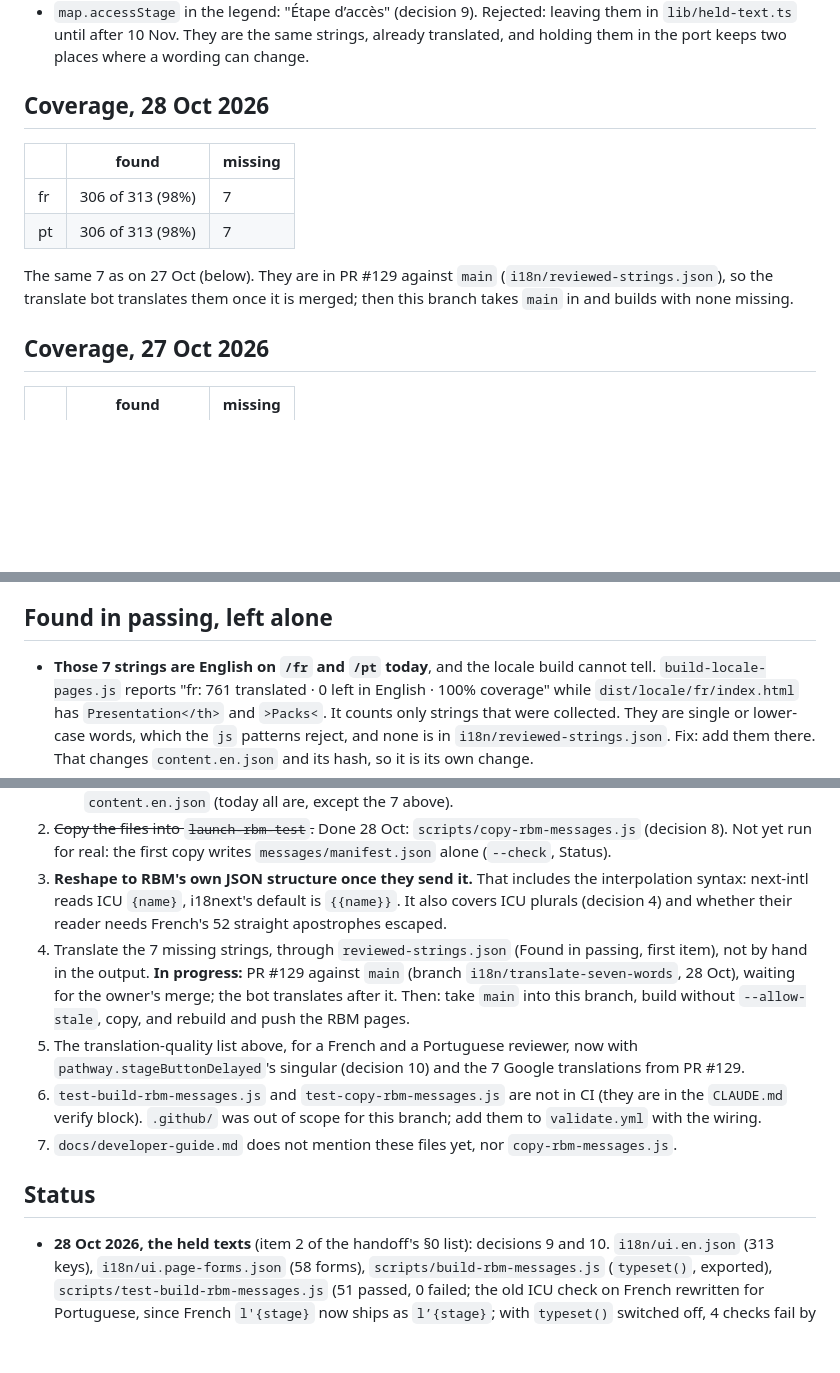
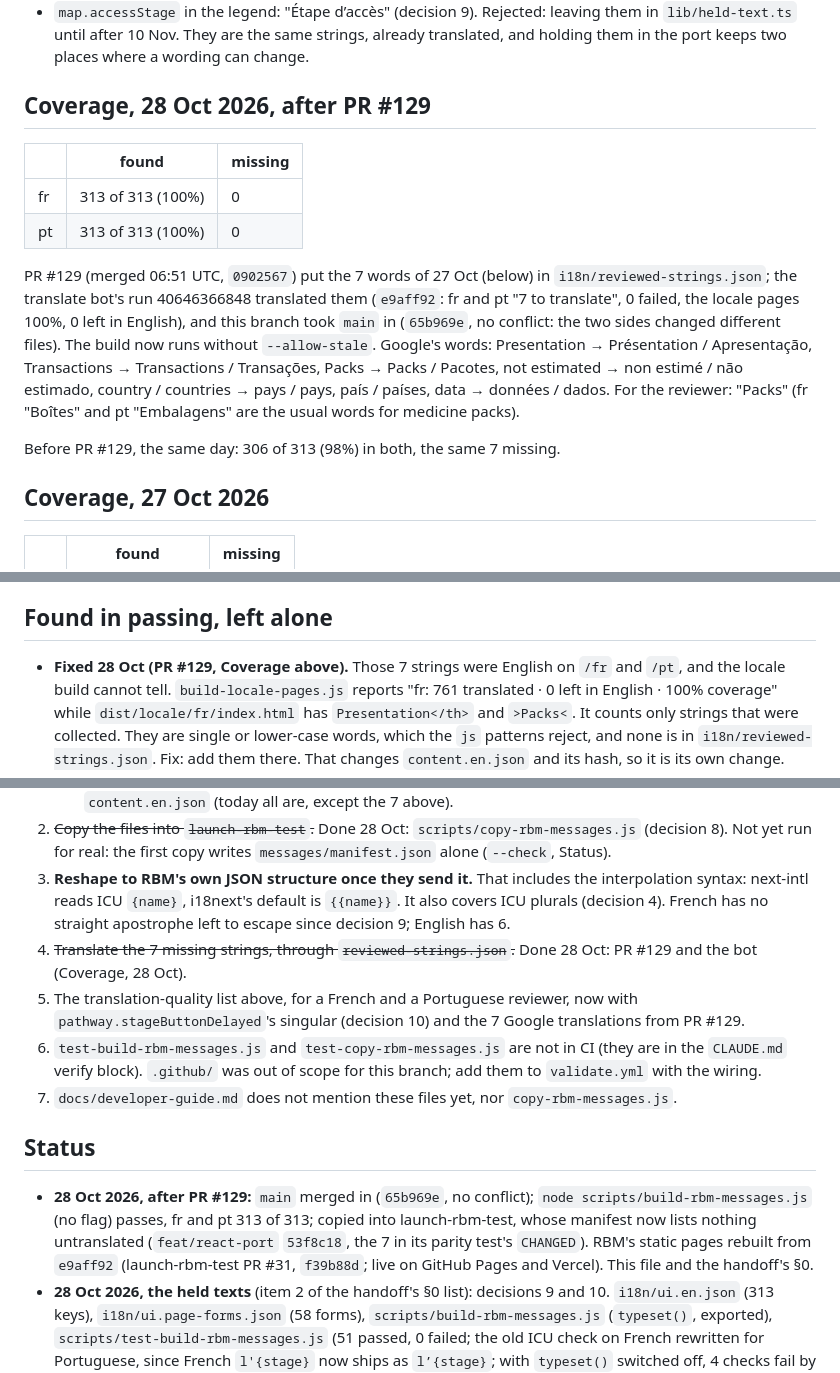
Before and after one commit to KylerXiv/launch-development-test, a Markdown page: docs/rbm-messages-notes.md, 3 parts joined by grey strips. GitHub-like rendering; blank space fills up the shorter version.

```diff
--- a/docs/rbm-messages-notes.md
+++ b/docs/rbm-messages-notes.md
@@ -339,16 +339,25 @@ Rejected: leaving them in `lib/held-text.ts` until after 10 Nov. They are
 the same strings, already translated, and holding them in the port keeps two
 places where a wording can change.
 
-## Coverage, 28 Oct 2026
+## Coverage, 28 Oct 2026, after PR #129
 
 | | found | missing |
 |---|---|---|
-| fr | 306 of 313 (98%) | 7 |
-| pt | 306 of 313 (98%) | 7 |
+| fr | 313 of 313 (100%) | 0 |
+| pt | 313 of 313 (100%) | 0 |
 
-The same 7 as on 27 Oct (below). They are in PR #129 against `main`
-(`i18n/reviewed-strings.json`), so the translate bot translates them once it
-is merged; then this branch takes `main` in and builds with none missing.
+PR #129 (merged 06:51 UTC, `0902567`) put the 7 words of 27 Oct (below) in
+`i18n/reviewed-strings.json`; the translate bot's run 40646366848 translated
+them (`e9aff92`: fr and pt "7 to translate", 0 failed, the locale pages 100%,
+0 left in English), and this branch took `main` in (`65b969e`, no conflict:
+the two sides changed different files). The build now runs without
+`--allow-stale`. Google's words: Presentation → Présentation / Apresentação,
+Transactions → Transactions / Transações, Packs → Packs / Pacotes, not
+estimated → non estimé / não estimado, country / countries → pays / pays,
+país / países, data → données / dados. For the reviewer: "Packs" (fr
+"Boîtes" and pt "Embalagens" are the usual words for medicine packs).
+
+Before PR #129, the same day: 306 of 313 (98%) in both, the same 7 missing.
 
 ## Coverage, 27 Oct 2026
 
@@ -366,7 +375,8 @@ therefore fails today, and `--allow-stale` builds with those 7 in English.
 
 ## Found in passing, left alone
 
-- **Those 7 strings are English on `/fr` and `/pt` today**, and the locale
+- **Fixed 28 Oct (PR #129, Coverage above).** Those 7 strings were English
+  on `/fr` and `/pt`, and the locale
   build cannot tell. `build-locale-pages.js` reports "fr: 761 translated · 0
   left in English · 100% coverage" while `dist/locale/fr/index.html` has
   `Presentation</th>` and `>Packs<`. It counts only strings that were
@@ -431,14 +441,10 @@ therefore fails today, and `--allow-stale` builds with those 7 in English.
    first copy writes `messages/manifest.json` alone (`--check`, Status).
 3. **Reshape to RBM's own JSON structure once they send it.** That includes the
    interpolation syntax: next-intl reads ICU `{name}`, i18next's default is
-   `{{name}}`. It also covers ICU plurals (decision 4) and whether their reader
-   needs French's 52 straight apostrophes escaped.
-4. Translate the 7 missing strings, through `reviewed-strings.json` (Found in
-   passing, first item), not by hand in the output. **In progress:** PR #129
-   against `main` (branch `i18n/translate-seven-words`, 28 Oct), waiting for
-   the owner's merge; the bot translates after it. Then: take `main` into this
-   branch, build without `--allow-stale`, copy, and rebuild and push the RBM
-   pages.
+   `{{name}}`. It also covers ICU plurals (decision 4). French has no straight
+   apostrophe left to escape since decision 9; English has 6.
+4. ~~Translate the 7 missing strings, through `reviewed-strings.json`.~~ Done
+   28 Oct: PR #129 and the bot (Coverage, 28 Oct).
 5. The translation-quality list above, for a French and a Portuguese reviewer,
    now with `pathway.stageButtonDelayed`'s singular (decision 10) and the 7
    Google translations from PR #129.
@@ -450,6 +456,13 @@ therefore fails today, and `--allow-stale` builds with those 7 in English.
 
 ## Status
 
+- **28 Oct 2026, after PR #129:** `main` merged in (`65b969e`, no conflict);
+  `node scripts/build-rbm-messages.js` (no flag) passes, fr and pt 313 of
+  313; copied into launch-rbm-test, whose manifest now lists nothing
+  untranslated (`feat/react-port` `53f8c18`, the 7 in its parity test's
+  `CHANGED`). RBM's static pages rebuilt from `e9aff92` (launch-rbm-test
+  PR #31, `f39b88d`; live on GitHub Pages and Vercel). This file and the
+  handoff's §0.
 - **28 Oct 2026, the held texts** (item 2 of the handoff's §0 list):
   decisions 9 and 10. `i18n/ui.en.json` (313 keys), `i18n/ui.page-forms.json`
   (58 forms), `scripts/build-rbm-messages.js` (`typeset()`, exported),
```
Also changed, not shown: docs/Handoff_Kyler/Handoff_Kyler.md (+22 -16 lines).
